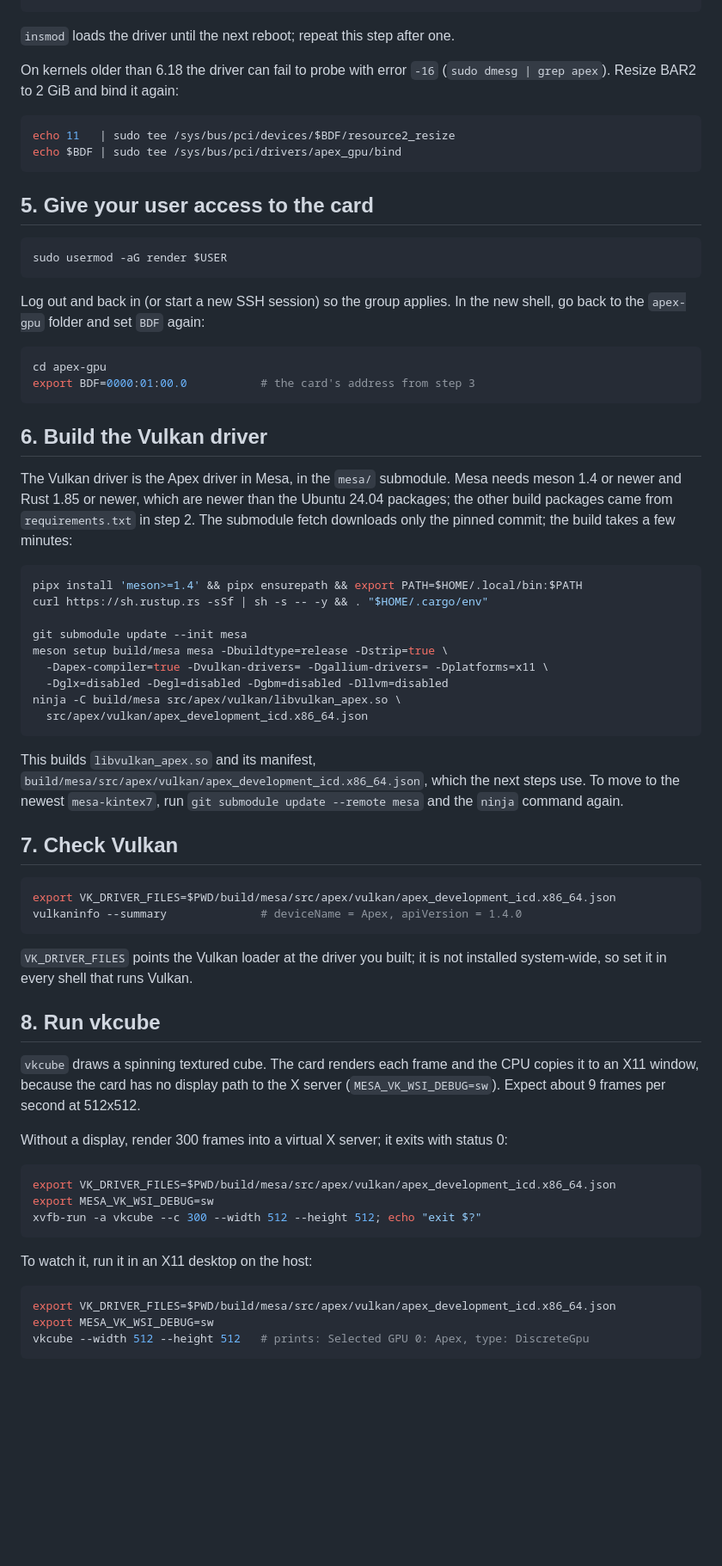
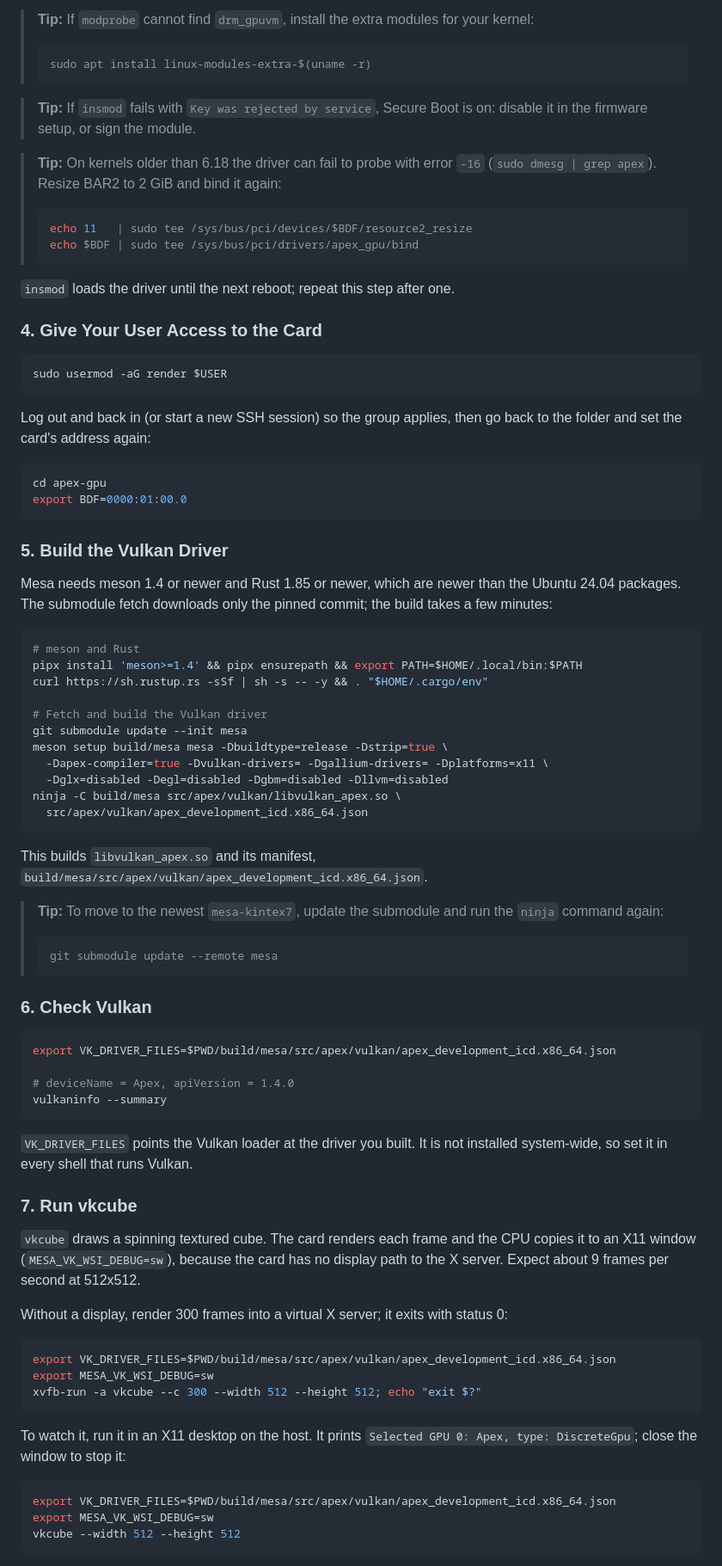
Before and after one commit to apex-compute/apex-gpu, a Markdown page: README.md, the part around one of its changes. Shown at 86% size. Drawn GitHub-style; blank space fills up the shorter version.

````diff
--- a/README.md
+++ b/README.md
@@ -73,41 +89,49 @@ ls /dev/dri/renderD*              # a new render node appears
 ```
+
+> **Tip:** If `modprobe` cannot find `drm_gpuvm`, install the extra modules
+> for your kernel:
+> ```bash
+> sudo apt install linux-modules-extra-$(uname -r)
+> ```
+
+> **Tip:** If `insmod` fails with `Key was rejected by service`, Secure Boot is
+> on: disable it in the firmware setup, or sign the module.
+
+> **Tip:** On kernels older than 6.18 the driver can fail to probe with error
+> `-16` (`sudo dmesg | grep apex`). Resize BAR2 to 2 GiB and bind it again:
+> ```bash
+> echo 11   | sudo tee /sys/bus/pci/devices/$BDF/resource2_resize
+> echo $BDF | sudo tee /sys/bus/pci/drivers/apex_gpu/bind
+> ```
 
 `insmod` loads the driver until the next reboot; repeat this step after one.
 
-On kernels older than 6.18 the driver can fail to probe with error `-16`
-(`sudo dmesg | grep apex`). Resize BAR2 to 2 GiB and bind it again:
+### 4. Give Your User Access to the Card
 
-```sh
-echo 11   | sudo tee /sys/bus/pci/devices/$BDF/resource2_resize
-echo $BDF | sudo tee /sys/bus/pci/drivers/apex_gpu/bind
-```
-
-## 5. Give your user access to the card
-
-```sh
+```bash
 sudo usermod -aG render $USER
 ```
 
-Log out and back in (or start a new SSH session) so the group applies. In the
-new shell, go back to the `apex-gpu` folder and set `BDF` again:
+Log out and back in (or start a new SSH session) so the group applies, then
+go back to the folder and set the card's address again:
 
-```sh
+```bash
 cd apex-gpu
-export BDF=0000:01:00.0           # the card's address from step 3
+export BDF=0000:01:00.0
 ```
 
-## 6. Build the Vulkan driver
+### 5. Build the Vulkan Driver
 
-The Vulkan driver is the Apex driver in Mesa, in the `mesa/` submodule. Mesa
-needs meson 1.4 or newer and Rust 1.85 or newer, which are newer than the
-Ubuntu 24.04 packages; the other build packages came from `requirements.txt` in
-step 2. The submodule fetch downloads only the pinned commit; the build takes a
-few minutes:
+Mesa needs meson 1.4 or newer and Rust 1.85 or newer, which are newer than the
+Ubuntu 24.04 packages. The submodule fetch downloads only the pinned commit;
+the build takes a few minutes:
 
-```sh
+```bash
+# meson and Rust
 pipx install 'meson>=1.4' && pipx ensurepath && export PATH=$HOME/.local/bin:$PATH
 curl https://sh.rustup.rs -sSf | sh -s -- -y && . "$HOME/.cargo/env"
 
+# Fetch and build the Vulkan driver
 git submodule update --init mesa
 meson setup build/mesa mesa -Dbuildtype=release -Dstrip=true \
   -Dapex-compiler=true -Dvulkan-drivers= -Dgallium-drivers= -Dplatforms=x11 \
@@ -117,41 +141,47 @@ ninja -C build/mesa src/apex/vulkan/libvulkan_apex.so \
 ```
 
 This builds `libvulkan_apex.so` and its manifest,
-`build/mesa/src/apex/vulkan/apex_development_icd.x86_64.json`, which the next
-steps use. To move to the newest `mesa-kintex7`, run
-`git submodule update --remote mesa` and the `ninja` command again.
+`build/mesa/src/apex/vulkan/apex_development_icd.x86_64.json`.
 
-## 7. Check Vulkan
+> **Tip:** To move to the newest `mesa-kintex7`, update the submodule and run
+> the `ninja` command again:
+> ```bash
+> git submodule update --remote mesa
+> ```
 
-```sh
+### 6. Check Vulkan
+
+```bash
 export VK_DRIVER_FILES=$PWD/build/mesa/src/apex/vulkan/apex_development_icd.x86_64.json
-vulkaninfo --summary              # deviceName = Apex, apiVersion = 1.4.0
+
+# deviceName = Apex, apiVersion = 1.4.0
+vulkaninfo --summary
 ```
 
-`VK_DRIVER_FILES` points the Vulkan loader at the driver you built; it is not
+`VK_DRIVER_FILES` points the Vulkan loader at the driver you built. It is not
 installed system-wide, so set it in every shell that runs Vulkan.
 
-## 8. Run vkcube
+### 7. Run vkcube
 
 `vkcube` draws a spinning textured cube. The card renders each frame and the
-CPU copies it to an X11 window, because the card has no display path to the
-X server (`MESA_VK_WSI_DEBUG=sw`). Expect about 9 frames per second at
-512x512.
+CPU copies it to an X11 window (`MESA_VK_WSI_DEBUG=sw`), because the card has
+no display path to the X server. Expect about 9 frames per second at 512x512.
 
 Without a display, render 300 frames into a virtual X server; it exits with
 status 0:
 
-```sh
+```bash
 export VK_DRIVER_FILES=$PWD/build/mesa/src/apex/vulkan/apex_development_icd.x86_64.json
 export MESA_VK_WSI_DEBUG=sw
 xvfb-run -a vkcube --c 300 --width 512 --height 512; echo "exit $?"
 ```
 
-To watch it, run it in an X11 desktop on the host:
+To watch it, run it in an X11 desktop on the host. It prints
+`Selected GPU 0: Apex, type: DiscreteGpu`; close the window to stop it:
 
-```sh
+```bash
 export VK_DRIVER_FILES=$PWD/build/mesa/src/apex/vulkan/apex_development_icd.x86_64.json
 export MESA_VK_WSI_DEBUG=sw
-vkcube --width 512 --height 512   # prints: Selected GPU 0: Apex, type: DiscreteGpu
+vkcube --width 512 --height 512
 ```
 
````
Also changed, not shown: other parts of README.md (+71 -56 lines), FLASH.md (+71 -41 lines), black-logo-with-text.png (added).
